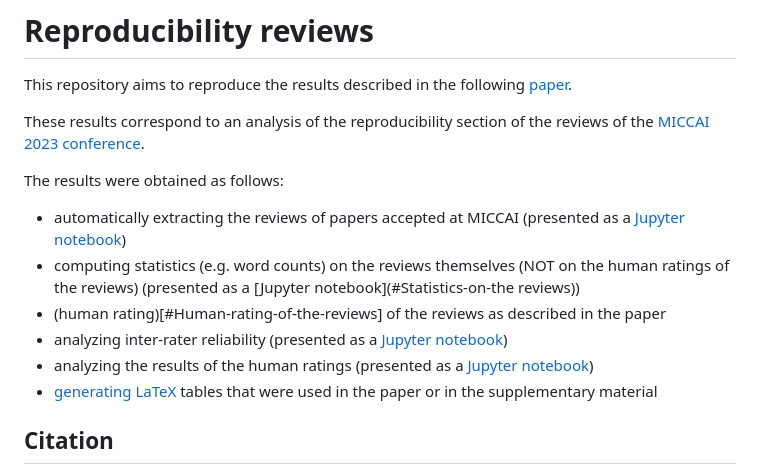
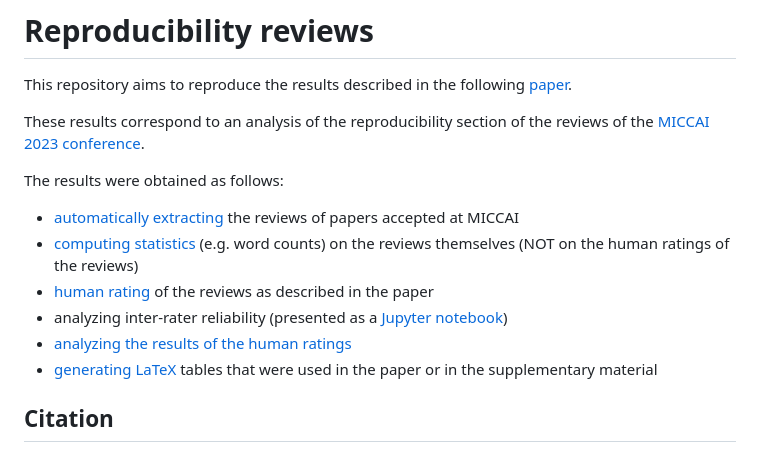
Before and after one commit to reproducibility-reviews/reproducibility-reviews, a Markdown page: README.md, the part around the change. Drawn GitHub-style.

```diff
--- a/README.md
+++ b/README.md
@@ -5,11 +5,11 @@ This repository aims to reproduce the results described in the following [paper]
 These results correspond to an analysis of the reproducibility section of the reviews of the [MICCAI 2023 conference](https://conferences.miccai.org/2023/papers/).
 
 The results were obtained as follows:
-- automatically extracting the reviews of papers accepted at MICCAI (presented as a [Jupyter notebook](#Extracting-the-reviews))
-- computing statistics (e.g. word counts) on the reviews themselves (NOT on the human ratings of the reviews) (presented as a [Jupyter notebook](#Statistics-on-the reviews))
-- (human rating)[#Human-rating-of-the-reviews] of the reviews as described in the paper
+- [automatically extracting](#Extracting-the-reviews) the reviews of papers accepted at MICCAI
+- [computing statistics](#Statistics-on-the-reviews) (e.g. word counts) on the reviews themselves (NOT on the human ratings of the reviews)
+- [human rating](#Human-rating-of-the-reviews) of the reviews as described in the paper
 - analyzing inter-rater reliability (presented as a [Jupyter notebook](#Inter-rater-reliability))
-- analyzing the results of the human ratings (presented as a [Jupyter notebook](#Analyzing-the-ratings))
+- [analyzing the results of the human ratings](#Analyzing-the-ratings)
 - [generating LaTeX](generate-latex) tables that were used in the paper or in the supplementary material
 
 ## Citation
```
